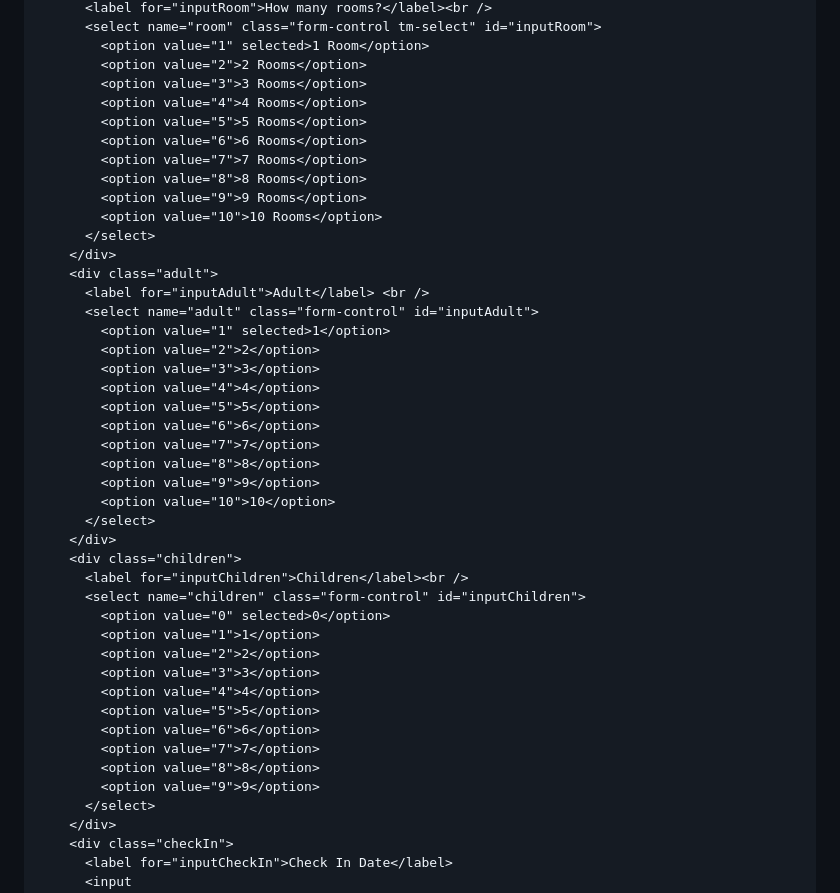
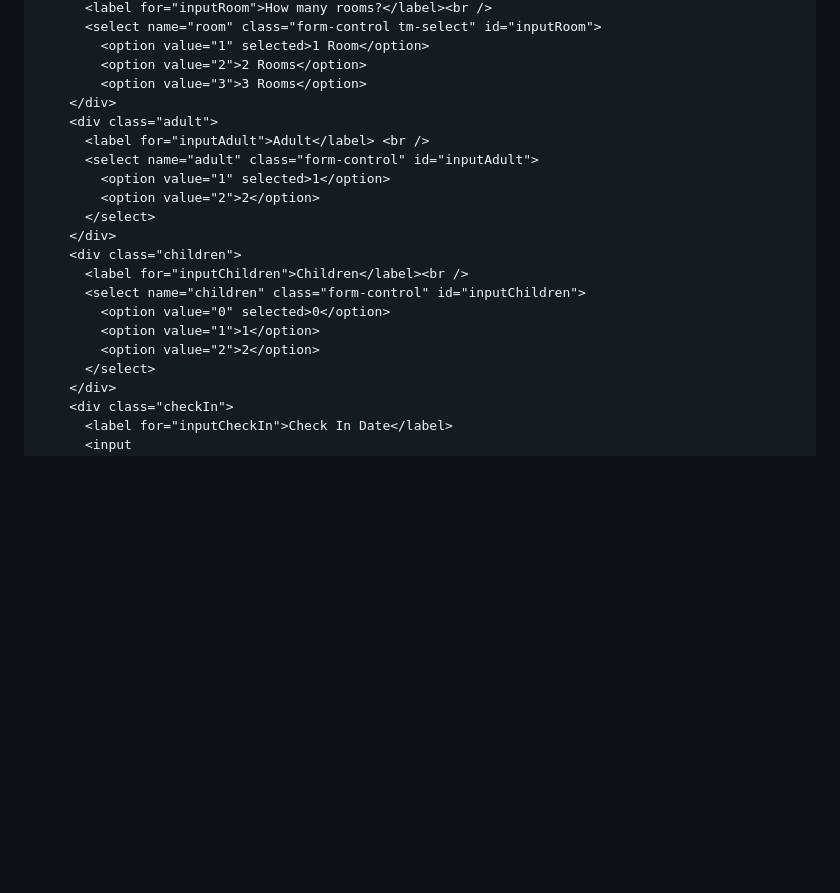
Before and after one commit to Holllyyyy/coursera-final-travel, a Markdown page: README.md, the part around the change printed below. GitHub-like rendering; blank space fills up the shorter version.

```diff
--- a/README.md
+++ b/README.md
@@ -102,28 +107,12 @@ Later on I am going to explain how I did style with CSS.
         <option value="1" selected>1 Room</option>
         <option value="2">2 Rooms</option>
         <option value="3">3 Rooms</option>
-        <option value="4">4 Rooms</option>
-        <option value="5">5 Rooms</option>
-        <option value="6">6 Rooms</option>
-        <option value="7">7 Rooms</option>
-        <option value="8">8 Rooms</option>
-        <option value="9">9 Rooms</option>
-        <option value="10">10 Rooms</option>
-      </select>
     </div>
     <div class="adult">
       <label for="inputAdult">Adult</label> <br />
       <select name="adult" class="form-control" id="inputAdult">
         <option value="1" selected>1</option>
         <option value="2">2</option>
-        <option value="3">3</option>
-        <option value="4">4</option>
-        <option value="5">5</option>
-        <option value="6">6</option>
-        <option value="7">7</option>
-        <option value="8">8</option>
-        <option value="9">9</option>
-        <option value="10">10</option>
       </select>
     </div>
     <div class="children">
@@ -132,13 +121,6 @@ Later on I am going to explain how I did style with CSS.
         <option value="0" selected>0</option>
         <option value="1">1</option>
         <option value="2">2</option>
-        <option value="3">3</option>
-        <option value="4">4</option>
-        <option value="5">5</option>
-        <option value="6">6</option>
-        <option value="7">7</option>
-        <option value="8">8</option>
-        <option value="9">9</option>
       </select>
     </div>
     <div class="checkIn">
```
Also changed, not shown: other parts of README.md (+5 -76 lines), ss/ss-phone-five.jpg (added), ss/ss-phone-four.jpg (added), ss/ss-phone-one.jpg (added), ss/ss-phone-three.jpg (added), ss/ss-phone-two.jpg (added).
